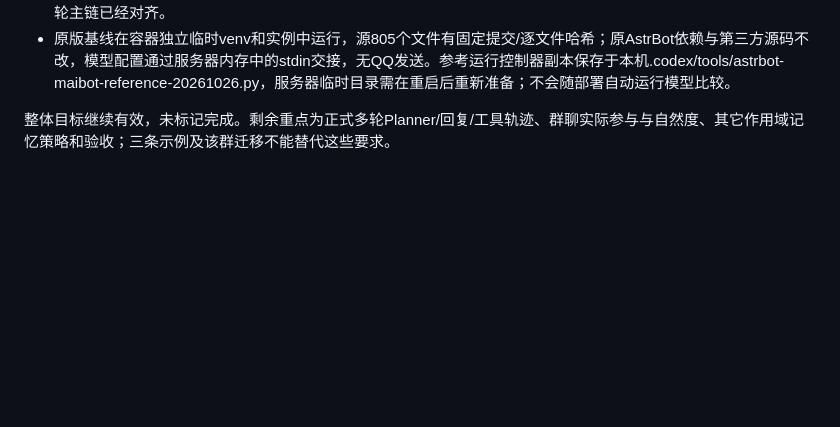
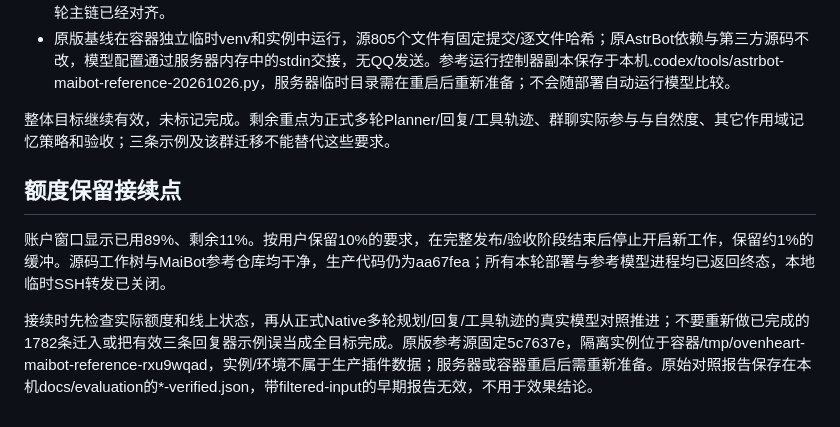
Before and after one commit to huntersxy/astrbot_plugin_ovenheart, a Markdown page: docs/operations/2026-10-26-native-memory-rollout.md, the part around the change. Rendered like a GitHub page; blank space fills up the shorter version.

Commit message:
docs: checkpoint remaining parity work at the usage reserve

```diff
--- a/docs/operations/2026-10-26-native-memory-rollout.md
+++ b/docs/operations/2026-10-26-native-memory-rollout.md
@@ -24,3 +24,10 @@
 - 原版基线在容器独立临时venv和实例中运行，源805个文件有固定提交/逐文件哈希；原AstrBot依赖与第三方源码不改，模型配置通过服务器内存中的stdin交接，无QQ发送。参考运行控制器副本保存于本机.codex/tools/astrbot-maibot-reference-20261026.py，服务器临时目录需在重启后重新准备；不会随部署自动运行模型比较。
 
 整体目标继续有效，未标记完成。剩余重点为正式多轮Planner/回复/工具轨迹、群聊实际参与与自然度、其它作用域记忆策略和验收；三条示例及该群迁移不能替代这些要求。
+
+
+## 额度保留接续点
+
+账户窗口显示已用89%、剩余11%。按用户保留10%的要求，在完整发布/验收阶段结束后停止开启新工作，保留约1%的缓冲。源码工作树与MaiBot参考仓库均干净，生产代码仍为aa67fea；所有本轮部署与参考模型进程均已返回终态，本地临时SSH转发已关闭。
+
+接续时先检查实际额度和线上状态，再从正式Native多轮规划/回复/工具轨迹的真实模型对照推进；不要重新做已完成的1782条迁入或把有效三条回复器示例误当成全目标完成。原版参考源固定5c7637e，隔离实例位于容器/tmp/ovenheart-maibot-reference-rxu9wqad，实例/环境不属于生产插件数据；服务器或容器重启后需重新准备。原始对照报告保存在本机docs/evaluation的*-verified.json，带filtered-input的早期报告无效，不用于效果结论。
```
